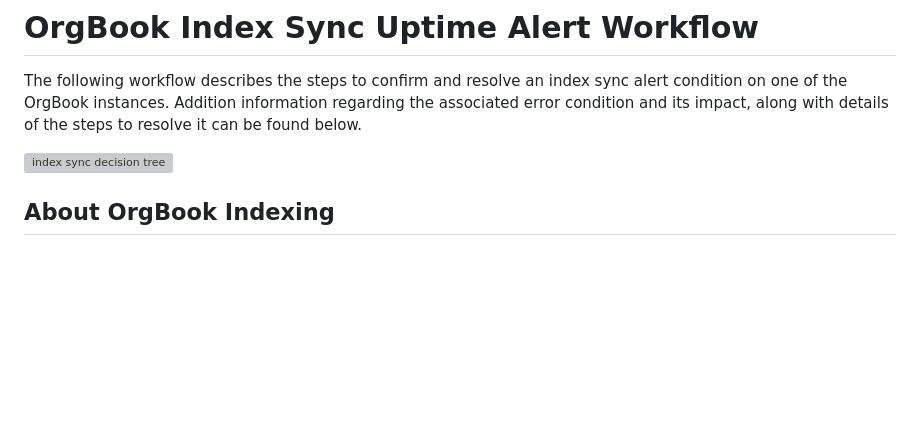
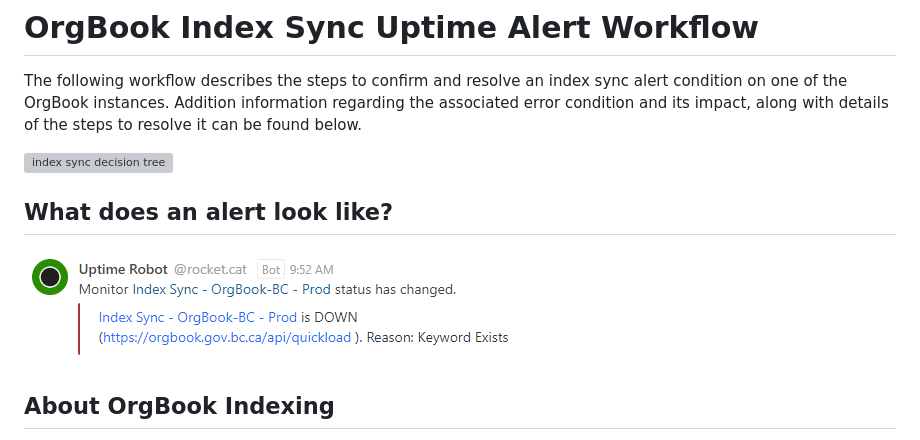
Before and after one commit to bcgov/DITP-DevOps, a Markdown page: docs/orgbook-index-sync-alert-workflow.md, the part around the change. Rendered like a GitHub page; pictures changed too: docs/images/orgbook-index-sync-alert.png (added); blank space fills up the shorter version; grey boxes are pictures that could not be loaded.

Commit message:
Add examples of the alerts
Signed-off-by: Wade Barnes <wade@neoterictech.ca>

```diff
--- a/docs/orgbook-index-sync-alert-workflow.md
+++ b/docs/orgbook-index-sync-alert-workflow.md
@@ -3,6 +3,10 @@
 The following workflow describes the steps to confirm and resolve an index sync alert condition on one of the OrgBook instances.  Addition information regarding the associated error condition and its impact, along with details of the steps to resolve it can be found below.
 
 ![index sync decision tree](https://www.plantuml.com/plantuml/proxy?cache=no&src=https://raw.githubusercontent.com/bcgov/DITP-DevOps/main/docs/index-sync-decision-tree.puml)
+
+## What does an alert look like?
+
+![orgbook-index-sync-alert](./images/orgbook-index-sync-alert.png)
 
 ## About OrgBook Indexing
 
```
Also changed, not shown: docs/bcovrin-alert-workflow.md (+5 -0 lines), docs/images/bcovrin-down-alert.png (added).
